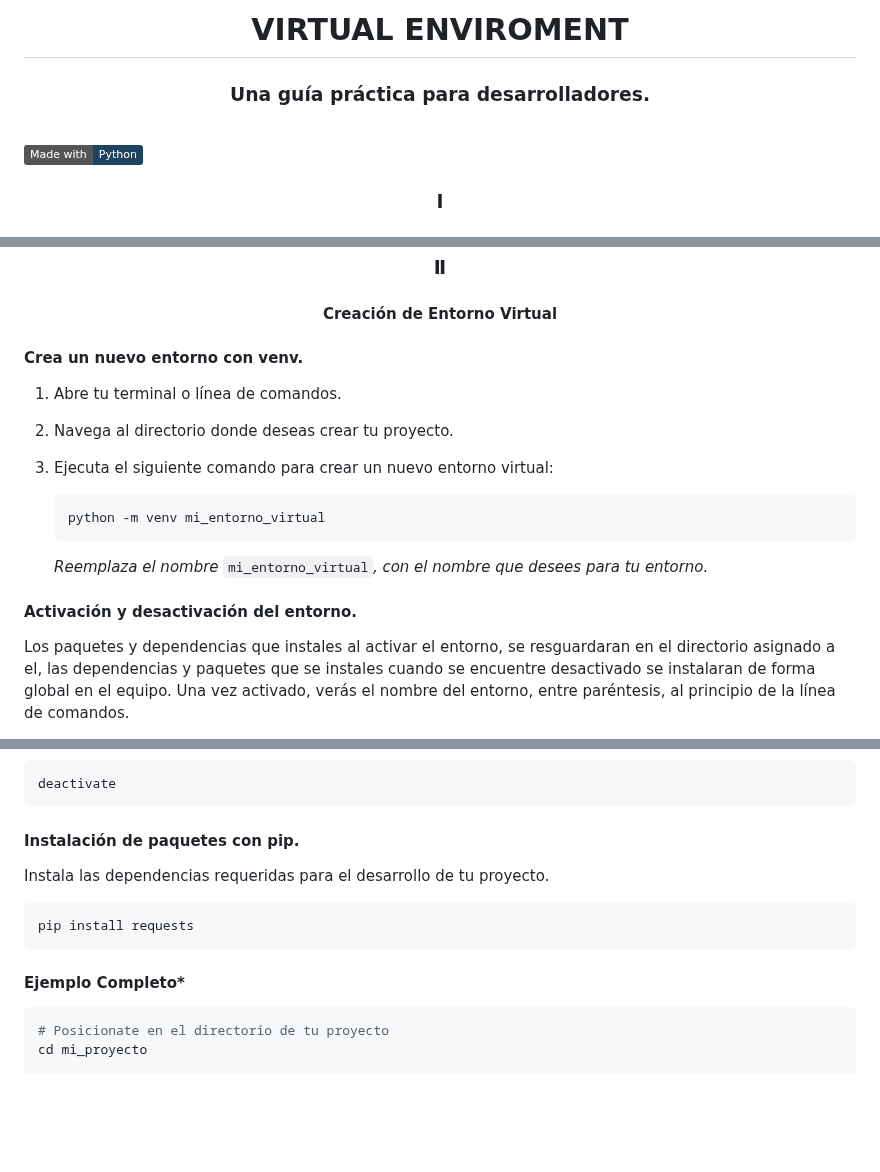
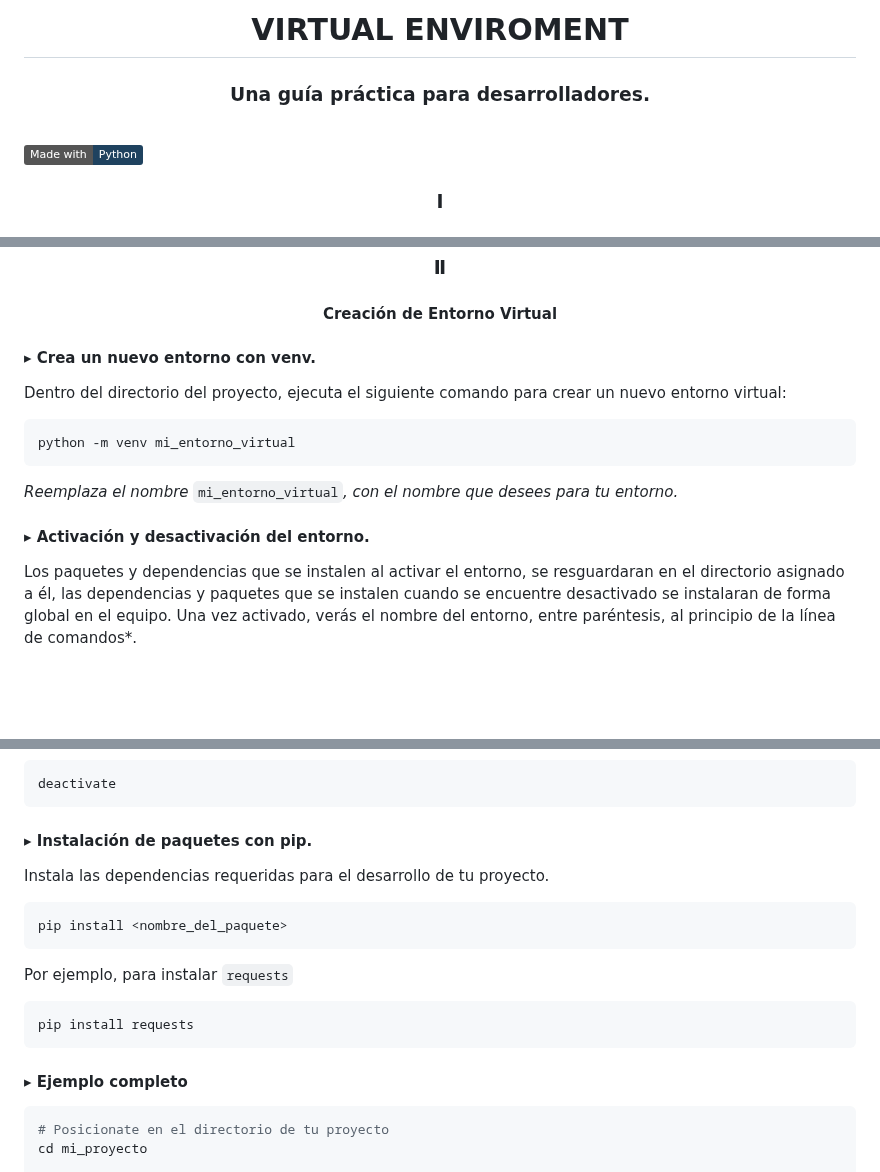
Before and after one commit to erwindevdesign/environment, a Markdown page: README.md, 3 parts joined by grey strips. Rendered like a GitHub page; badges without logos; blank space fills up the shorter version.

```diff
--- a/README.md
+++ b/README.md
@@ -1,12 +1,9 @@
 <a name="readme-top"></a>
 <!--
+Etiquetas Sugeridas:
+python, virtualenv, venv, environment, dependencies, development, best practices, tutorial
+-->
 
-Etiquetas Sugeridas:
-
-python, virtualenv, venv, environment, dependencies, development, best practices, tutorial
-
-
- -->
 <div align="center">
   <h1>VIRTUAL ENVIROMENT</h1>
   <h3>Una guía práctica para desarrolladores.</h3>
@@ -192,21 +199,17 @@ En **resumen**, los entornos virtuales son una herramienta esencial para cualqui
 
 <a name="new-virtual-environment"></a>
 
-#### Crea un nuevo entorno con venv.
+#### ▸ Crea un nuevo entorno con venv.
 
-1. Abre tu terminal o línea de comandos.
-
-2. Navega al directorio donde deseas crear tu proyecto.
-
-3. Ejecuta el siguiente comando para crear un nuevo entorno virtual:
-    ~~~sh
-    python -m venv mi_entorno_virtual
-    ~~~
-    *Reemplaza el nombre* `mi_entorno_virtual`*, con el nombre que desees para tu entorno.*
+Dentro del directorio del proyecto, ejecuta el siguiente comando para crear un nuevo entorno virtual:
+~~~sh
+python -m venv mi_entorno_virtual
+~~~
+*Reemplaza el nombre* `mi_entorno_virtual`*, con el nombre que desees para tu entorno.*
 
 <a name="activate-deactivate"></a>
 
-#### Activación y desactivación del entorno.
+#### ▸ Activación y desactivación del entorno.
 
-Los paquetes y dependencias que instales al activar el entorno, se resguardaran en el directorio asignado a el, las dependencias y paquetes que se instales cuando se encuentre desactivado se instalaran de forma global en el equipo. Una vez activado, verás el nombre del entorno, entre paréntesis, al principio de la línea de comandos.
+Los paquetes y dependencias que se instalen al activar el entorno, se resguardaran en el directorio asignado a él, las dependencias y paquetes que se instalen cuando se encuentre desactivado se instalaran de forma global en el equipo. Una vez activado, verás el nombre del entorno, entre paréntesis, al principio de la línea de comandos*.
 
@@ -229,17 +236,21 @@ deactivate
 
 <a name="install-packages"></a>
 
-#### Instalación de paquetes con pip.
+#### ▸ Instalación de paquetes con pip.
 
 Instala las dependencias requeridas para el desarrollo de tu proyecto.
 
+~~~sh
+pip install <nombre_del_paquete>
+~~~
+Por ejemplo, para instalar `requests`
 ~~~sh
 pip install requests
 ~~~
 
 <a name="example-01"></a>
 
-#### Ejemplo Completo*
+#### ▸ Ejemplo completo
 
 ~~~sh
 # Posicionate en el directorio de tu proyecto
```
Also changed, not shown: other parts of README.md (+136 -49 lines), note.md (+113 -0 lines).
